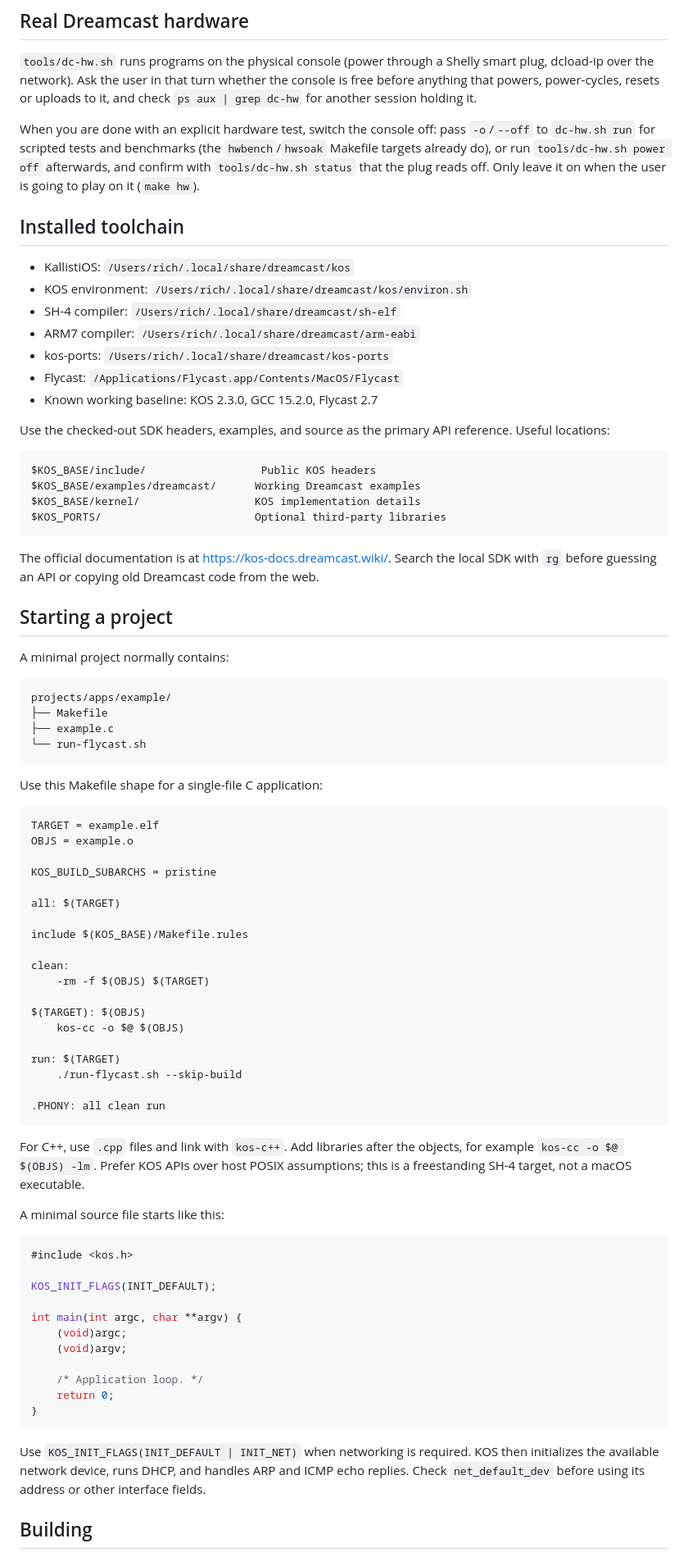
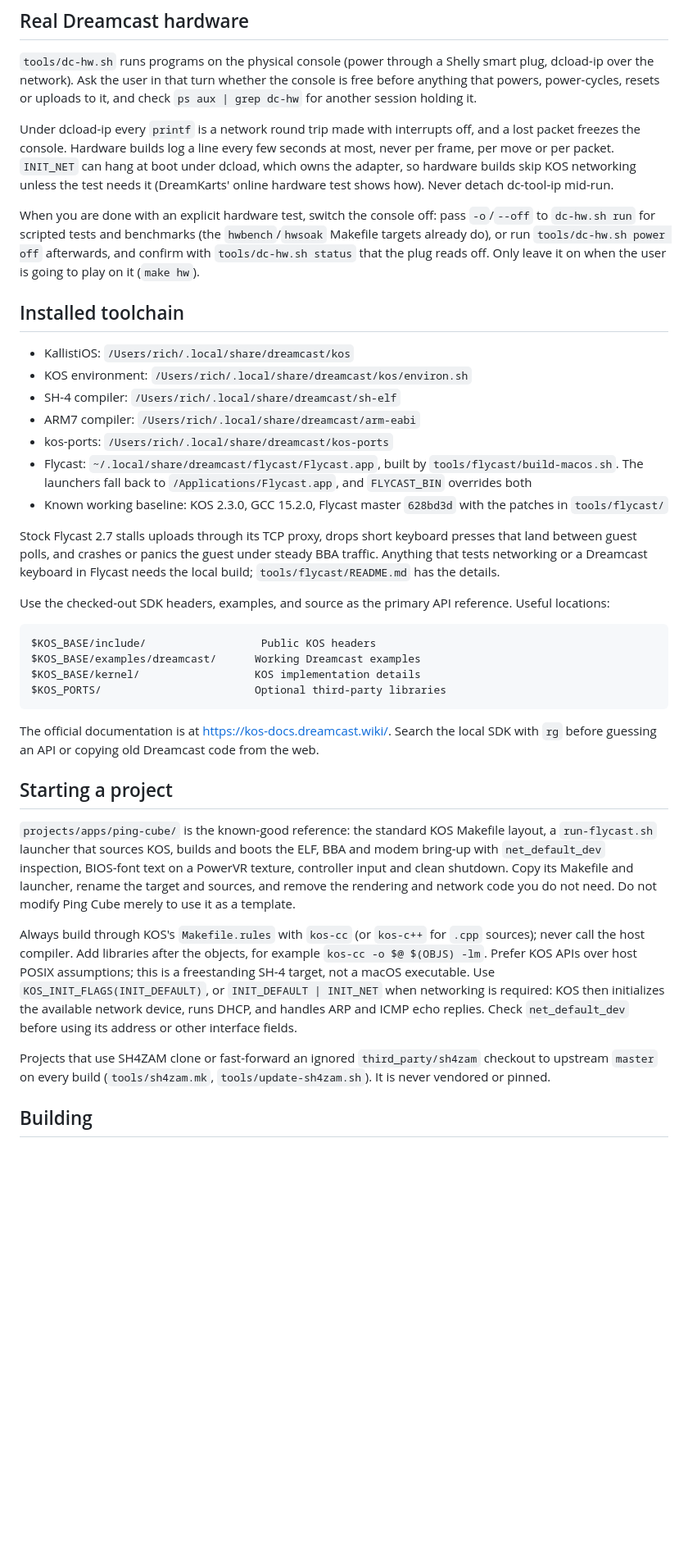
Before and after one commit to richstokes/dreamcast-homebrew, a Markdown page: AGENTS.md, the part around one of its changes. Shown at 82% size. Drawn GitHub-style; blank space fills up the shorter version.

````diff
--- a/AGENTS.md
+++ b/AGENTS.md
@@ -46,6 +46,13 @@ whether the console is free before anything that powers, power-cycles,
 resets or uploads to it, and check `ps aux | grep dc-hw` for another session
 holding it.
 
+Under dcload-ip every `printf` is a network round trip made with interrupts
+off, and a lost packet freezes the console. Hardware builds log a line every
+few seconds at most, never per frame, per move or per packet. `INIT_NET` can
+hang at boot under dcload, which owns the adapter, so hardware builds skip
+KOS networking unless the test needs it (DreamKarts' online hardware test
+shows how). Never detach dc-tool-ip mid-run.
+
 When you are done with an explicit hardware test, switch the console off:
 pass `-o`/`--off` to `dc-hw.sh run` for scripted tests and benchmarks (the
 `hwbench`/`hwsoak` Makefile targets already do), or run
@@ -60,8 +67,16 @@ play on it (`make hw`).
 - SH-4 compiler: `/Users/rich/.local/share/dreamcast/sh-elf`
 - ARM7 compiler: `/Users/rich/.local/share/dreamcast/arm-eabi`
 - kos-ports: `/Users/rich/.local/share/dreamcast/kos-ports`
-- Flycast: `/Applications/Flycast.app/Contents/MacOS/Flycast`
-- Known working baseline: KOS 2.3.0, GCC 15.2.0, Flycast 2.7
+- Flycast: `~/.local/share/dreamcast/flycast/Flycast.app`, built by
+  `tools/flycast/build-macos.sh`. The launchers fall back to
+  `/Applications/Flycast.app`, and `FLYCAST_BIN` overrides both
+- Known working baseline: KOS 2.3.0, GCC 15.2.0, Flycast master `628bd3d`
+  with the patches in `tools/flycast/`
+
+Stock Flycast 2.7 stalls uploads through its TCP proxy, drops short keyboard
+presses that land between guest polls, and crashes or panics the guest under
+steady BBA traffic. Anything that tests networking or a Dreamcast keyboard in
+Flycast needs the local build; `tools/flycast/README.md` has the details.
 
 Use the checked-out SDK headers, examples, and source as the primary API
 reference. Useful locations:
@@ -79,63 +94,27 @@ from the web.
 
 ## Starting a project
 
-A minimal project normally contains:
+`projects/apps/ping-cube/` is the known-good reference: the standard KOS
+Makefile layout, a `run-flycast.sh` launcher that sources KOS, builds and
+boots the ELF, BBA and modem bring-up with `net_default_dev` inspection,
+BIOS-font text on a PowerVR texture, controller input and clean shutdown.
+Copy its Makefile and launcher, rename the target and sources, and remove
+the rendering and network code you do not need. Do not modify Ping Cube
+merely to use it as a template.
 
-```text
-projects/apps/example/
-├── Makefile
-├── example.c
-└── run-flycast.sh
-```
+Always build through KOS's `Makefile.rules` with `kos-cc` (or `kos-c++` for
+`.cpp` sources); never call the host compiler. Add libraries after the
+objects, for example `kos-cc -o $@ $(OBJS) -lm`. Prefer KOS APIs over host
+POSIX assumptions; this is a freestanding SH-4 target, not a macOS
+executable. Use `KOS_INIT_FLAGS(INIT_DEFAULT)`, or `INIT_DEFAULT | INIT_NET`
+when networking is required: KOS then initializes the available network
+device, runs DHCP, and handles ARP and ICMP echo replies. Check
+`net_default_dev` before using its address or other interface fields.
 
-Use this Makefile shape for a single-file C application:
-
-```make
-TARGET = example.elf
-OBJS = example.o
-
-KOS_BUILD_SUBARCHS = pristine
-
-all: $(TARGET)
-
-include $(KOS_BASE)/Makefile.rules
-
-clean:
-	-rm -f $(OBJS) $(TARGET)
-
-$(TARGET): $(OBJS)
-	kos-cc -o $@ $(OBJS)
-
-run: $(TARGET)
-	./run-flycast.sh --skip-build
-
-.PHONY: all clean run
-```
-
-For C++, use `.cpp` files and link with `kos-c++`. Add libraries after the
-objects, for example `kos-cc -o $@ $(OBJS) -lm`. Prefer KOS APIs over host POSIX
-assumptions; this is a freestanding SH-4 target, not a macOS executable.
-
-A minimal source file starts like this:
-
-```c
-#include <kos.h>
-
-KOS_INIT_FLAGS(INIT_DEFAULT);
-
-int main(int argc, char **argv) {
-    (void)argc;
-    (void)argv;
-
-    /* Application loop. */
-    return 0;
-}
-```
-
-Use `KOS_INIT_FLAGS(INIT_DEFAULT | INIT_NET)` when networking is required. KOS
-then initializes the available network device, runs DHCP, and handles ARP and
-ICMP echo replies. Check `net_default_dev` before using its address or other
-interface fields.
+Projects that use SH4ZAM clone or fast-forward an ignored
+`third_party/sh4zam` checkout to upstream `master` on every build
+(`tools/sh4zam.mk`, `tools/update-sh4zam.sh`). It is never vendored or
+pinned.
 
 ## Building
 
````
Also changed, not shown: other parts of AGENTS.md (+26 -32 lines).
